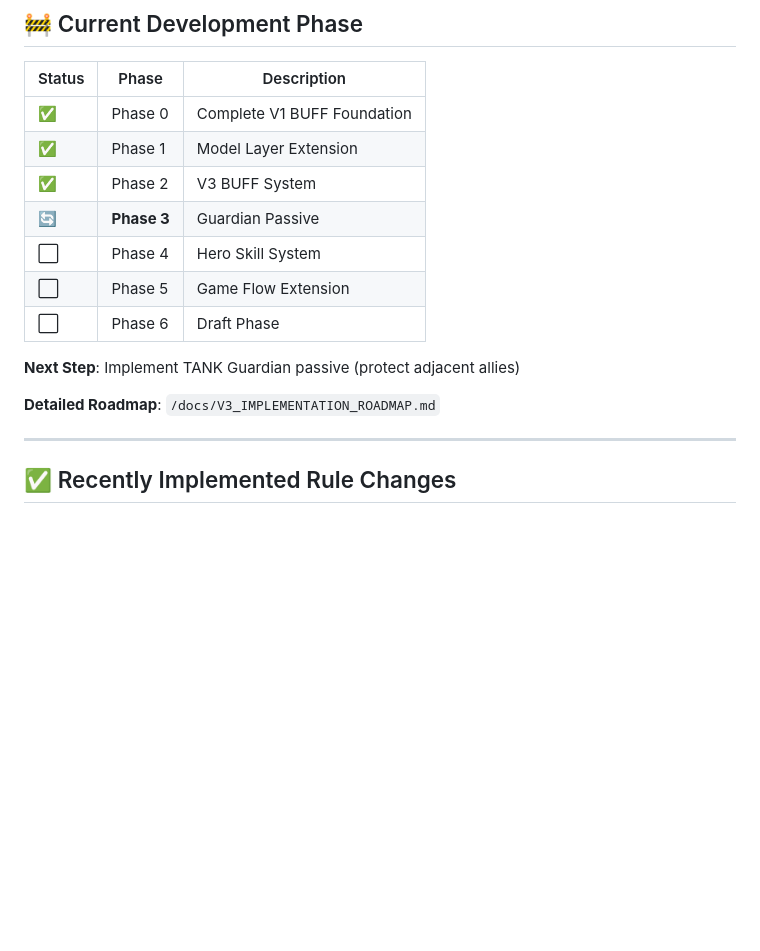
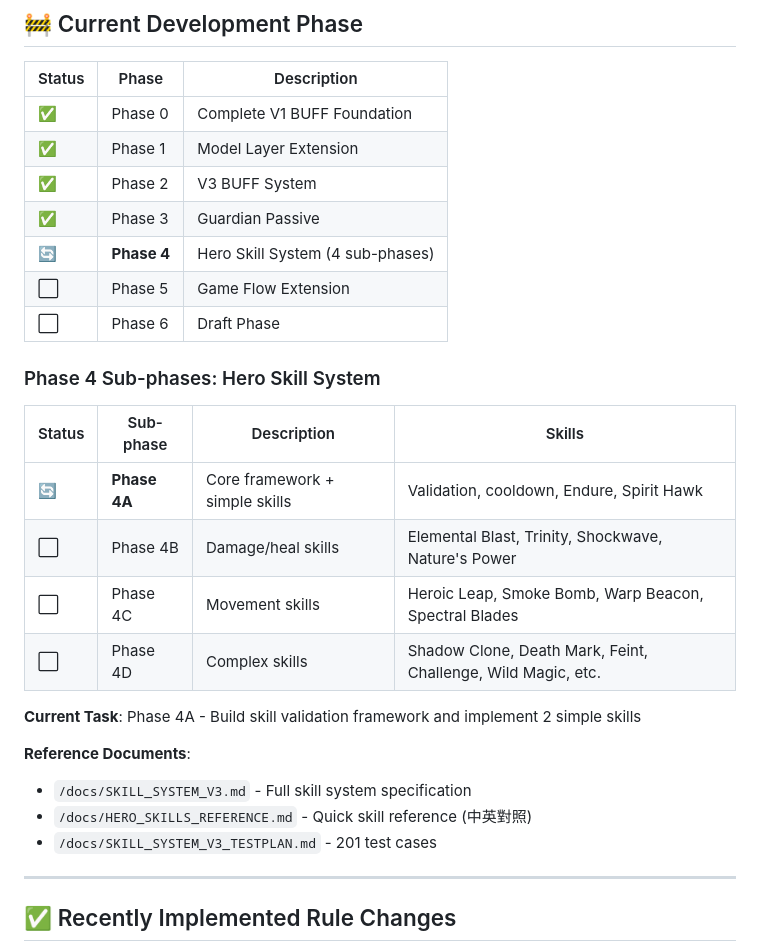
Before and after one commit to pony0278/Tactics5x5, a Markdown page: CLAUDE.md, the part around the change. Drawn GitHub-style; blank space fills up the shorter version.

Commit message:
Update CLAUDE.md with Phase 4 sub-phases breakdown
Phase 4 (Hero Skill System) divided into 4 sub-phases:
- Phase 4A: Core framework + simple skills (Endure, Spirit Hawk)
- Phase 4B: Damage/heal skills (Elemental Blast, Trinity, etc.)
- Phase 4C: Movement skills (Heroic Leap, Smoke Bomb, etc.)
- Phase 4D: Complex skills (Shadow Clone, Death Mark, etc.)

Also marked Phase 3 (Guardian Passive) as complete.

🤖 Generated with [Claude Code](https://claude.com/claude-code)

Co-Authored-By: Claude <noreply@anthropic.com>

```diff
--- a/CLAUDE.md
+++ b/CLAUDE.md
@@ -71,14 +71,26 @@ V1/V2 files are legacy reference. For new features, always refer to V3 documents
 | ✅ | Phase 0 | Complete V1 BUFF Foundation |
 | ✅ | Phase 1 | Model Layer Extension |
 | ✅ | Phase 2 | V3 BUFF System |
-| 🔄 | **Phase 3** | Guardian Passive |
-| ⬜ | Phase 4 | Hero Skill System |
+| ✅ | Phase 3 | Guardian Passive |
+| 🔄 | **Phase 4** | Hero Skill System (4 sub-phases) |
 | ⬜ | Phase 5 | Game Flow Extension |
 | ⬜ | Phase 6 | Draft Phase |
 
-**Next Step**: Implement TANK Guardian passive (protect adjacent allies)
+### Phase 4 Sub-phases: Hero Skill System
 
-**Detailed Roadmap**: `/docs/V3_IMPLEMENTATION_ROADMAP.md`
+| Status | Sub-phase | Description | Skills |
+|--------|-----------|-------------|--------|
+| 🔄 | **Phase 4A** | Core framework + simple skills | Validation, cooldown, Endure, Spirit Hawk |
+| ⬜ | Phase 4B | Damage/heal skills | Elemental Blast, Trinity, Shockwave, Nature's Power |
+| ⬜ | Phase 4C | Movement skills | Heroic Leap, Smoke Bomb, Warp Beacon, Spectral Blades |
+| ⬜ | Phase 4D | Complex skills | Shadow Clone, Death Mark, Feint, Challenge, Wild Magic, etc. |
+
+**Current Task**: Phase 4A - Build skill validation framework and implement 2 simple skills
+
+**Reference Documents**:
+- `/docs/SKILL_SYSTEM_V3.md` - Full skill system specification
+- `/docs/HERO_SKILLS_REFERENCE.md` - Quick skill reference (中英對照)
+- `/docs/SKILL_SYSTEM_V3_TESTPLAN.md` - 201 test cases
 
 ---
 
```
